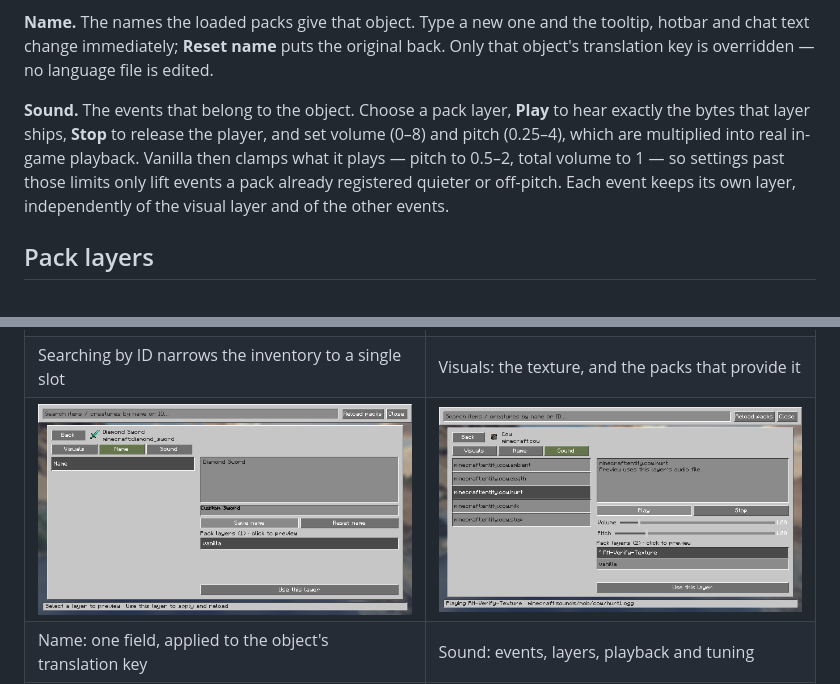
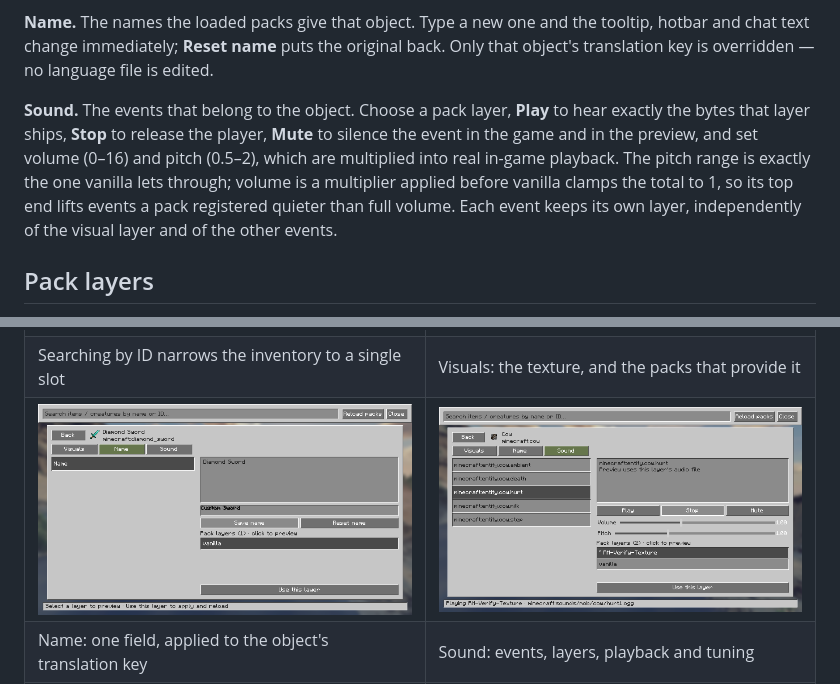
Before and after one commit to abelian2E47/ResourceManager, a Markdown page: README.md, 2 parts joined by grey strips. Drawn GitHub-style; pictures changed too: docs/inventory-sound.png.

```diff
--- a/README.md
+++ b/README.md
@@ -21,10 +21,11 @@ text change immediately; **Reset name** puts the original back. Only that object
 overridden — no language file is edited.
 
 **Sound.** The events that belong to the object. Choose a pack layer, **Play** to hear exactly the bytes
-that layer ships, **Stop** to release the player, and set volume (0–8) and pitch (0.25–4), which are
-multiplied into real in-game playback. Vanilla then clamps what it plays — pitch to 0.5–2, total volume
-to 1 — so settings past those limits only lift events a pack already registered quieter or off-pitch.
-Each event keeps its own layer, independently of the visual layer and of the other events.
+that layer ships, **Stop** to release the player, **Mute** to silence the event in the game and in the
+preview, and set volume (0–16) and pitch (0.5–2), which are multiplied into real in-game playback. The
+pitch range is exactly the one vanilla lets through; volume is a multiplier applied before vanilla clamps
+the total to 1, so its top end lifts events a pack registered quieter than full volume. Each event keeps
+its own layer, independently of the visual layer and of the other events.
 
 ## Pack layers
 
```
Also changed, not shown: README.zh_cn.md (+4 -4 lines), docs/INVENTORY.md (+11 -4 lines), 7 other files.
